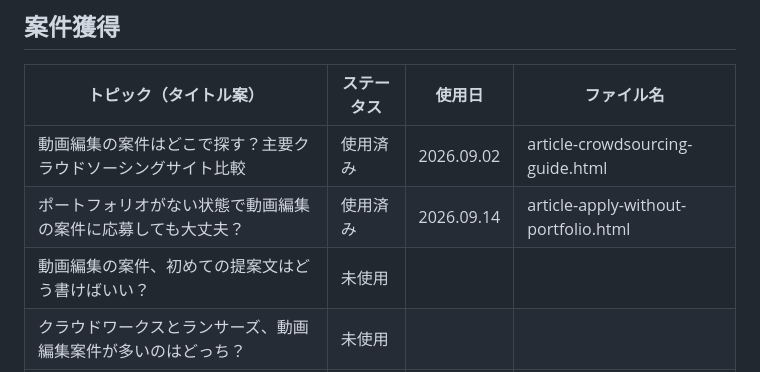
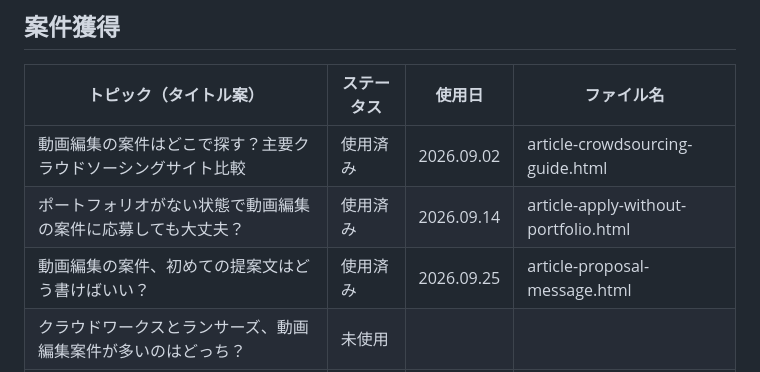
Before and after one commit to nagashimakentaro116-hub/kikkake-media, a Markdown page: CONTENT_PLAN.md, the part around the change. GitHub-like rendering.

Commit message:
Update content plan: mark 1 topic as used
Co-Authored-By: Claude Sonnet 5 <noreply@anthropic.com>
Claude-Session: https://claude.ai/code/session_01BGyviS5BuVzXibEnQ6orEp

```diff
--- a/CONTENT_PLAN.md
+++ b/CONTENT_PLAN.md
@@ -34,7 +34,7 @@
 |---|---|---|---|
 | 動画編集の案件はどこで探す？主要クラウドソーシングサイト比較 | 使用済み | 2026.09.02 | article-crowdsourcing-guide.html |
 | ポートフォリオがない状態で動画編集の案件に応募しても大丈夫？ | 使用済み | 2026.09.14 | article-apply-without-portfolio.html |
-| 動画編集の案件、初めての提案文はどう書けばいい？ | 未使用 | | |
+| 動画編集の案件、初めての提案文はどう書けばいい？ | 使用済み | 2026.09.25 | article-proposal-message.html |
 | クラウドワークスとランサーズ、動画編集案件が多いのはどっち？ | 未使用 | | |
 | 動画編集の案件で「実績がないと採用されない」を突破する方法 | 未使用 | | |
 | 動画編集の営業、SNS発信とクラウドソーシングどちらが効率的？ | 未使用 | | |
```
